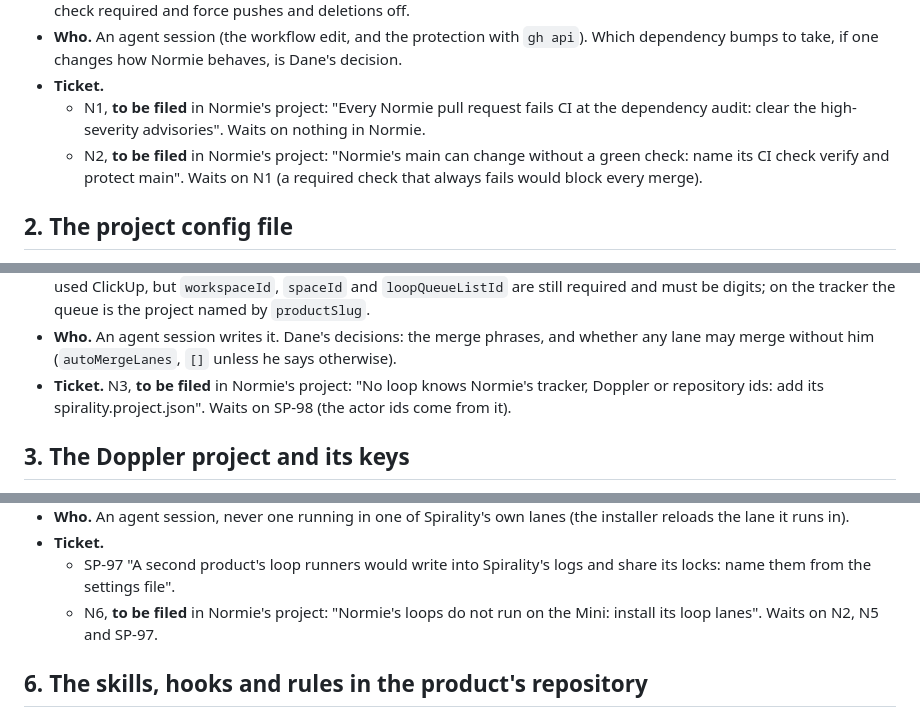
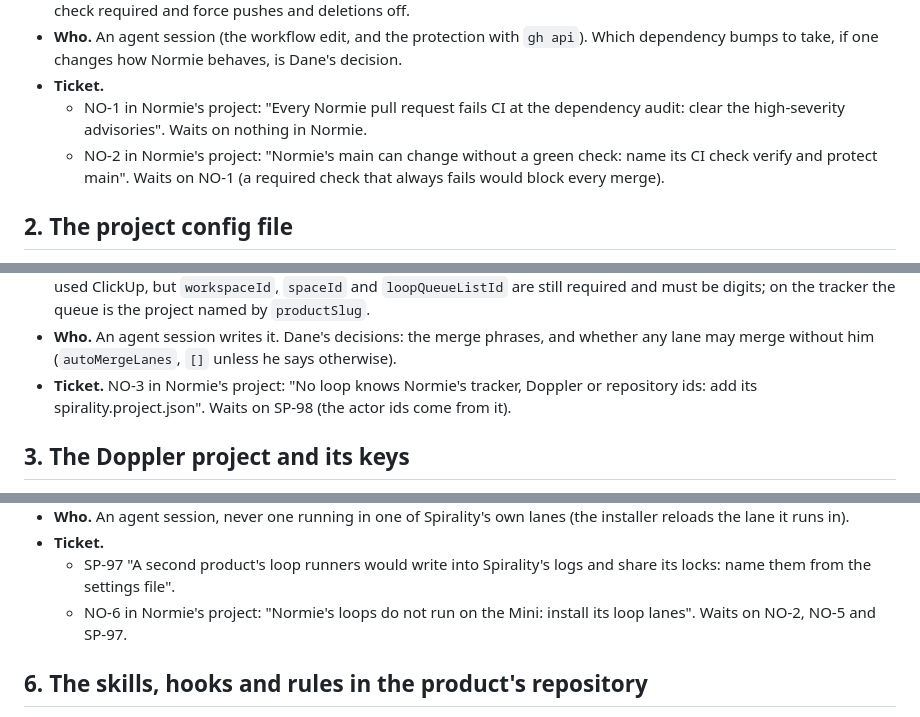
Before and after one commit to mentor24-maker/spirality, a Markdown page: docs/onboarding/NORMIE.md, 3 parts joined by grey strips. Rendered like a GitHub page.

```diff
--- a/docs/onboarding/NORMIE.md
+++ b/docs/onboarding/NORMIE.md
@@ -69,12 +69,12 @@ hand-off card asks him which.
   `gh api`). Which dependency bumps to take, if one changes how Normie
   behaves, is Dane's decision.
 - **Ticket.**
-  - N1, **to be filed** in Normie's project: "Every Normie pull request fails
+  - NO-1 in Normie's project: "Every Normie pull request fails
     CI at the dependency audit: clear the high-severity advisories". Waits on
     nothing in Normie.
-  - N2, **to be filed** in Normie's project: "Normie's main can change
+  - NO-2 in Normie's project: "Normie's main can change
     without a green check: name its CI check verify and protect main". Waits
-    on N1 (a required check that always fails would block every merge).
+    on NO-1 (a required check that always fails would block every merge).
 
 ## 2. The project config file
 
@@ -94,7 +94,7 @@ hand-off card asks him which.
 - **Who.** An agent session writes it. Dane's decisions: the merge phrases,
   and whether any lane may merge without him (`autoMergeLanes`, `[]` unless
   he says otherwise).
-- **Ticket.** N3, **to be filed** in Normie's project: "No loop knows
+- **Ticket.** NO-3 in Normie's project: "No loop knows
   Normie's tracker, Doppler or repository ids: add its
   spirality.project.json". Waits on SP-98 (the actor ids come from it).
 
@@ -166,8 +166,8 @@ hand-off card asks him which.
 - **Ticket.**
   - SP-97 "A second product's loop runners would write into Spirality's logs
     and share its locks: name them from the settings file".
-  - N6, **to be filed** in Normie's project: "Normie's loops do not run on
-    the Mini: install its loop lanes". Waits on N2, N5 and SP-97.
+  - NO-6 in Normie's project: "Normie's loops do not run on
+    the Mini: install its loop lanes". Waits on NO-2, NO-5 and SP-97.
 
 ## 6. The skills, hooks and rules in the product's repository
 
```
Also changed, not shown: other parts of docs/onboarding/NORMIE.md (+26 -26 lines), docs/work-log/2026-11-02-normie-first-tickets.md (added, +5 -0 lines).
